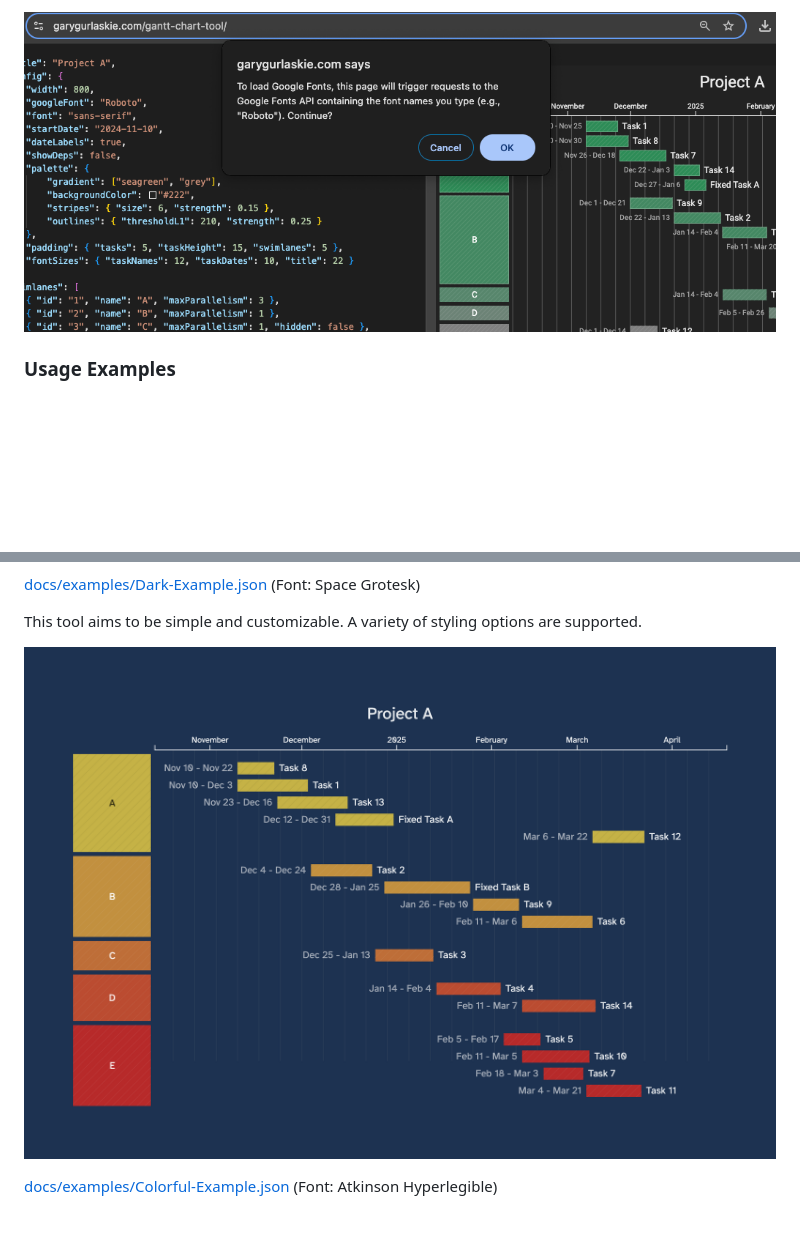
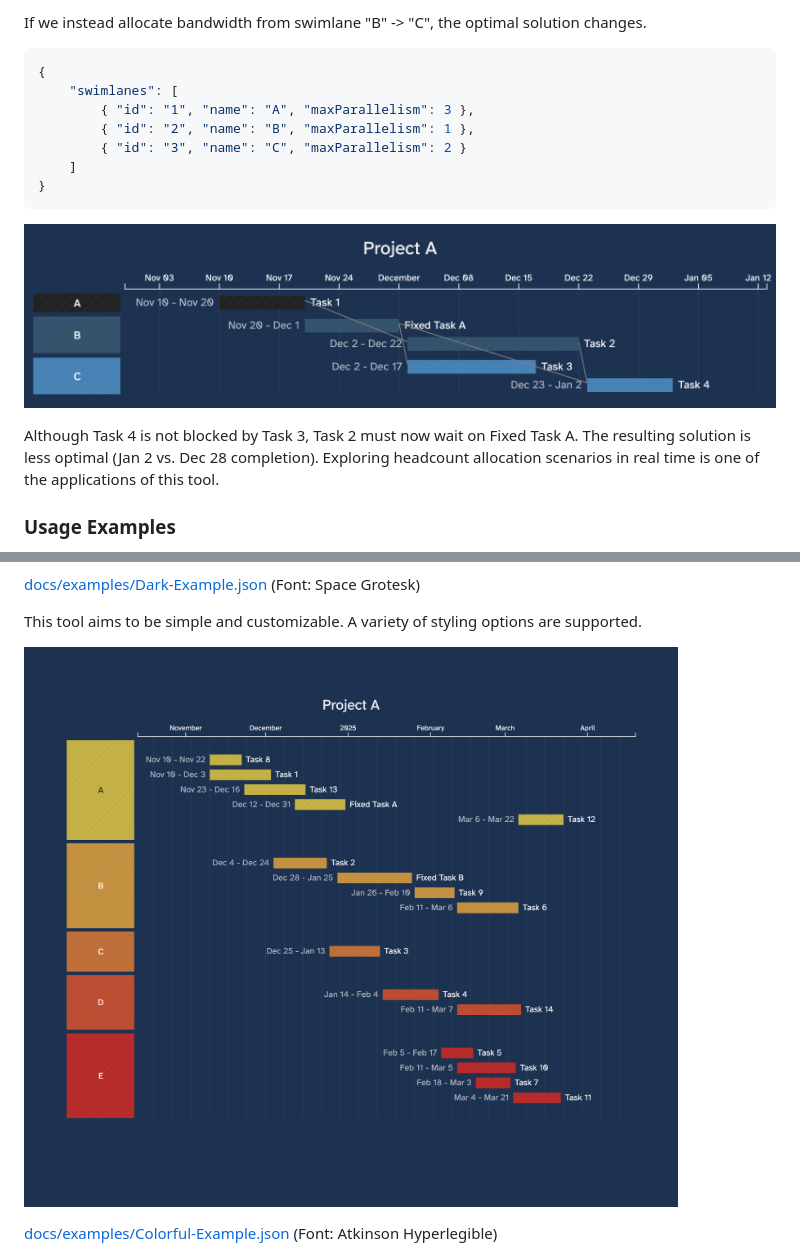
Before and after one commit to garyg1/gantt-chart-tool, a Markdown page: README.md, 2 parts joined by grey strips. GitHub-like rendering; pictures changed too: docs/images/Project A.timeline.2024-11-11.Colorful.png, docs/images/Scheduling Example 2.png (added); blank space fills up the shorter version.

````diff
--- a/README.md
+++ b/README.md
@@ -23,5 +67,18 @@ A confirmation popup is displayed before this tool makes any external network ca
 
-![Google Fonts popup displayed](docs/images/Google%20Fonts%20consent%20popup.png)
+If we instead allocate bandwidth from swimlane "B" -> "C", the optimal solution changes.
+```json
+{
+    "swimlanes": [
+        { "id": "1", "name": "A", "maxParallelism": 3 },
+        { "id": "2", "name": "B", "maxParallelism": 1 },
+        { "id": "3", "name": "C", "maxParallelism": 2 }
+    ]
+}
+```
+
+![Scheduled Timeline](docs/images/Scheduling%20Example%202.png)
+
+Although Task 4 is not blocked by Task 3, Task 2 must now wait on Fixed Task A. The resulting solution is less optimal (Jan 2 vs. Dec 28 completion). Exploring headcount allocation scenarios in real time is one of the applications of this tool.
 
 ### Usage Examples
 The below examples are timelines scheduled and rendered by the tool. The sample project contains a graph of interdependent tasks. Some tasks are given fixed dates using `interval`. Dependencies can cross workgroup/swimlane boundaries.
````
Also changed, not shown: other parts of README.md (+73 -12 lines), KNOWNISSUES.md (added, +1 -0 lines), docs/images/Scheduling Example.png (added), 1 other file.
